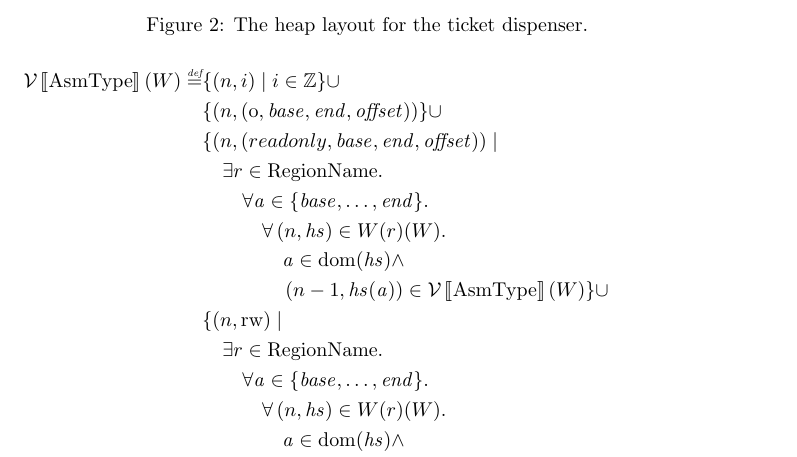
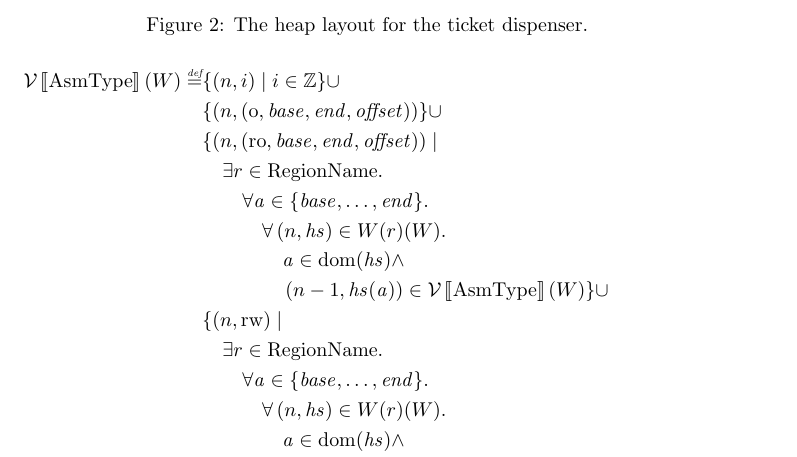
Before and after one commit to dominiquedevriese/capability-machine-reasoning-on-paper, a LaTeX document (capability-machine.tex): part of page 4 of 7, cut so that both start at the same text. Compiled offline with pdfLaTeX.

Commit message:
Small latex fix.

```diff
--- a/capability-machine.tex
+++ b/capability-machine.tex
@@ -363,7 +363,7 @@ The heap layout for the above program can be seen in Figure~\ref{tab:tick-disp-h
 \union \\
                    & \{ \npair{\stdcap[\noperm] } \}
 \union \\
-                   & \{ \npair{\stdcap[readonly]} \mid \\
+                   & \{ \npair{\stdcap[\readonly]} \mid \\
                    & \quad \exists r \in \RegionName \ldotp \\
                    & \qquad  \forall \addr \in \{\start, \dots, \addrend \} \ldotp \\
                    & \qquad \quad  \forall \npair{\heapseg} \in W(r)(W)\ldotp \\
```
